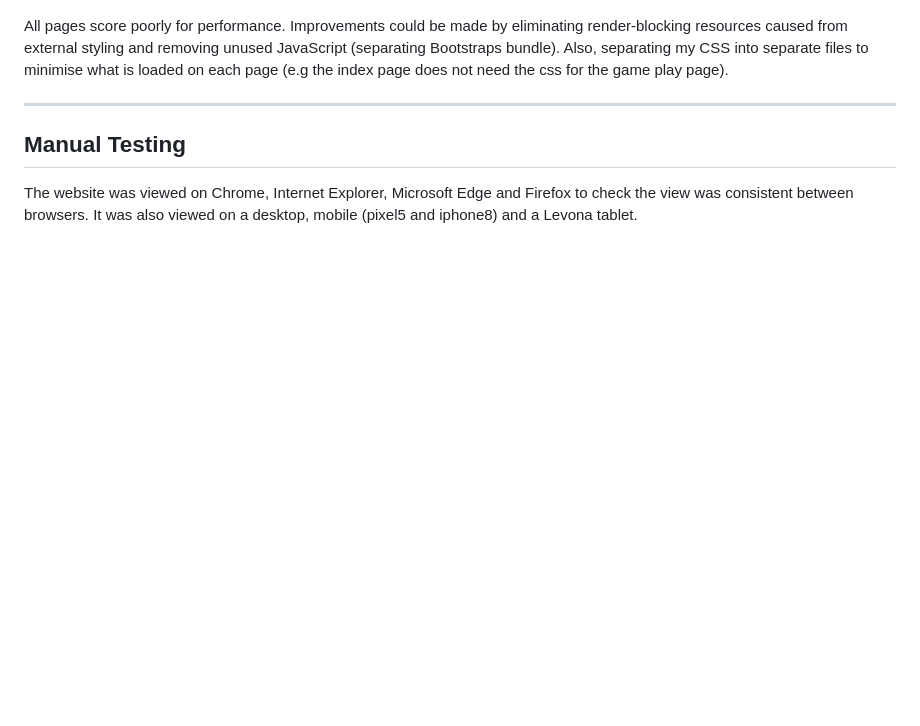
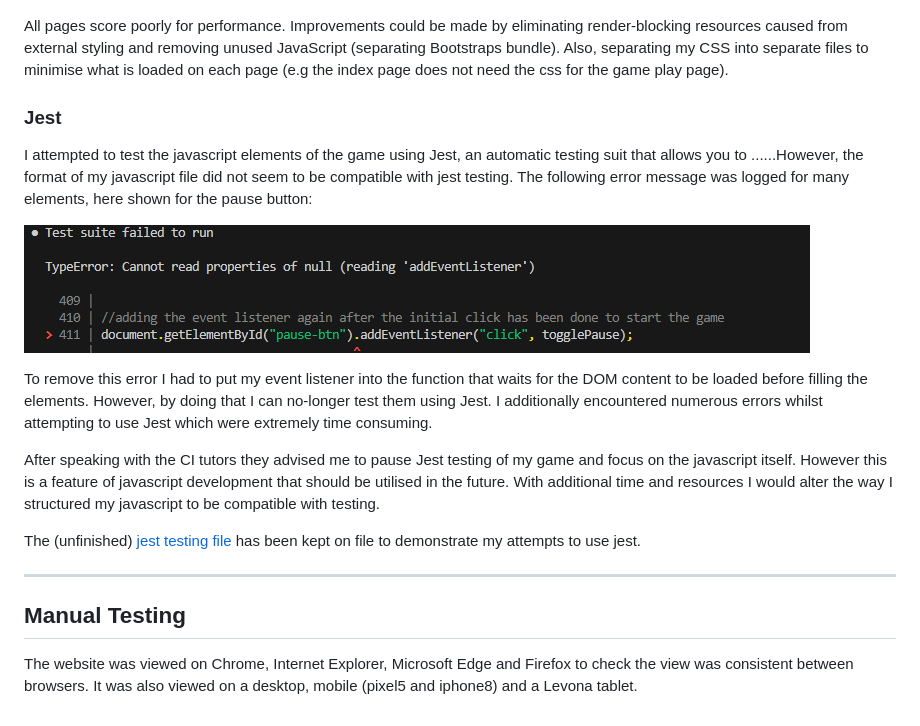
Before and after one commit to kosamad/Cosmo-Keys, a Markdown page: TESTING.md, the part around the change. Drawn GitHub-style; pictures changed too: testing/jest-issue.PNG (added); blank space fills up the shorter version.

Commit message:
DOCS: Jest (a)

```diff
--- a/TESTING.md
+++ b/TESTING.md
@@ -58,8 +58,23 @@ Lighthouse (a Chrome Developer tool) was used to test the performance, quality a
 
 All pages score poorly for performance. Improvements could be made by eliminating render-blocking resources caused from external styling and removing unused JavaScript (separating Bootstraps bundle). Also, separating my CSS into separate files to minimise what is loaded on each page (e.g the index page does not need the css for the game play page).
 
+### Jest
+
+I attempted to test the javascript elements of the game using Jest, an automatic testing suit that allows you to ......However, the format of my javascript file did not seem to be compatible with jest testing. The following error message was logged for many elements, here shown for the pause button:
+
+
+![pause button error](testing/jest-issue.PNG)
+
+
+To remove this error I had to put my event listener into the function that waits for the DOM content to be loaded before filling the elements. However, by doing that I can no-longer test them using Jest. I additionally encountered numerous errors whilst attempting to use Jest which were extremely time consuming.
+
+
+After speaking with the CI tutors they advised me to pause Jest testing of my game and focus on the javascript itself. However this is a feature of javascript development that should be utilised in the future. With additional time and resources I would alter the way I structured my javascript to be compatible with testing.
+
+
+The (unfinished) [jest testing file](assets/js/tests/cosmo-game.test.js) has been kept on file to demonstrate my attempts to use jest.
+
 ---
-
 
 ## Manual Testing
 
```
Also changed, not shown: 2 other files.
